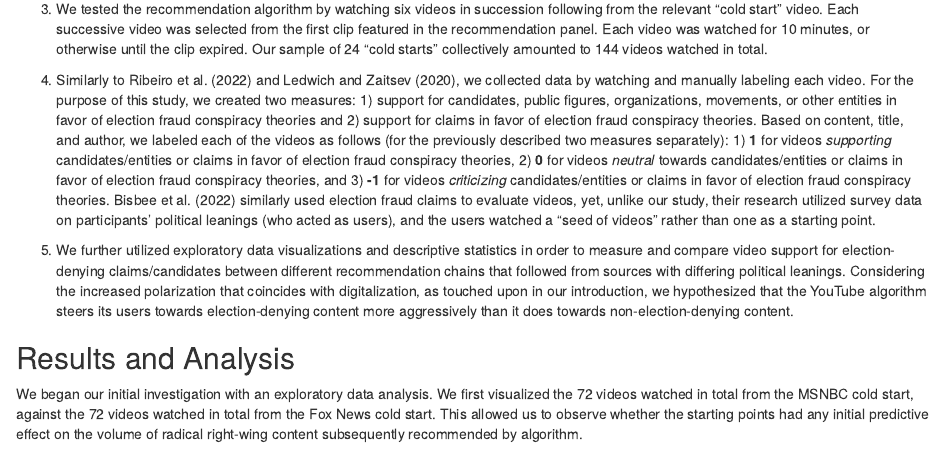
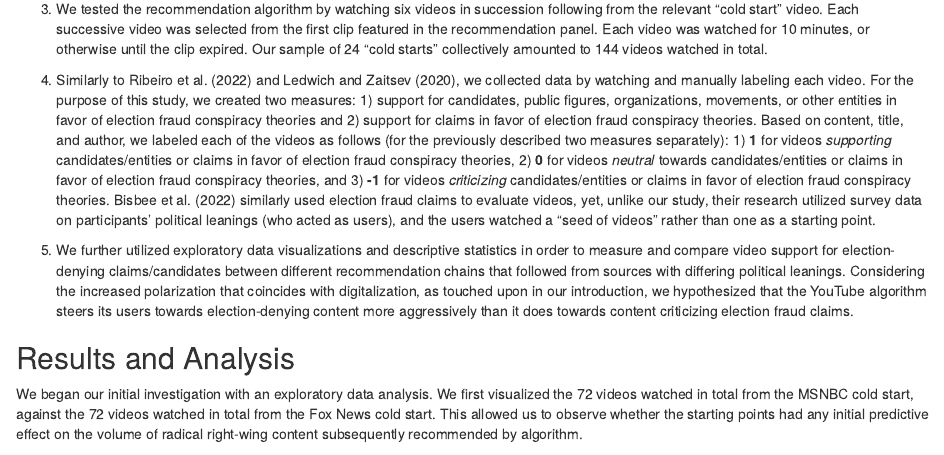
Before and after one commit to mpscpo/Decoding-Biases-in-AI, an R Markdown document (docs/index.Rmd): the page in a window 1100 px wide, from 1740 px down. Rendered offline with R 4.5, knitr and Pandoc, with nearby package versions; some code elsewhere in the file could not run offline.

Commit message:
Final update

```diff
--- a/docs/index.Rmd
+++ b/docs/index.Rmd
@@ -36,7 +36,7 @@ Considering the multitude of inconsistencies in research findings on YouTube's r
 
 4) Similarly to Ribeiro et al. (2022) and Ledwich and Zaitsev (2020), we collected data by watching and manually labeling each video. For the purpose of this study, we created two measures: 1) support for candidates, public figures, organizations, movements, or other entities in favor of election fraud conspiracy theories and 2) support for claims in favor of election fraud conspiracy theories. Based on content, title, and author, we labeled each of the videos as follows (for the previously described two measures separately): 1) **1** for videos *supporting* candidates/entities or claims in favor of election fraud conspiracy theories, 2) **0** for videos *neutral* towards candidates/entities or claims in favor of election fraud conspiracy theories, and 3) **-1** for videos *criticizing* candidates/entities or claims in favor of election fraud conspiracy theories. Bisbee et al. (2022) similarly used election fraud claims to evaluate videos, yet, unlike our study, their research utilized survey data on participants' political leanings (who acted as users), and the users watched a "seed of videos" rather than one as a starting point.
 
-5) We further utilized exploratory data visualizations and descriptive statistics in order to measure and compare video support for election-denying claims/candidates between different recommendation chains that followed from sources with differing political leanings. Considering the increased polarization that coincides with digitalization, as touched upon in our introduction, we hypothesized that the YouTube algorithm steers its users towards election-denying content more aggressively than it does towards non-election-denying content.
+5) We further utilized exploratory data visualizations and descriptive statistics in order to measure and compare video support for election-denying claims/candidates between different recommendation chains that followed from sources with differing political leanings. Considering the increased polarization that coincides with digitalization, as touched upon in our introduction, we hypothesized that the YouTube algorithm steers its users towards election-denying content more aggressively than it does towards content criticizing election fraud claims.
 
 ## Results and Analysis
 
```
Also changed, not shown: 1 other file.
